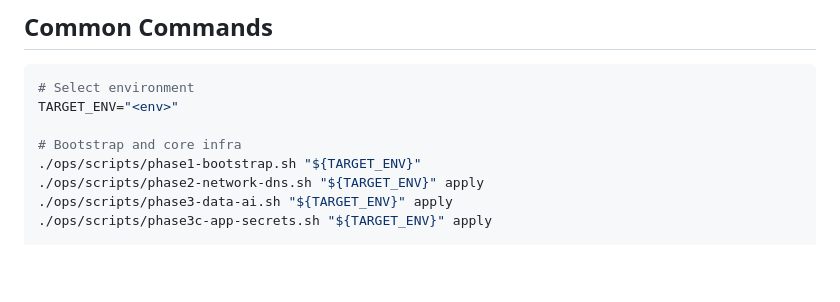
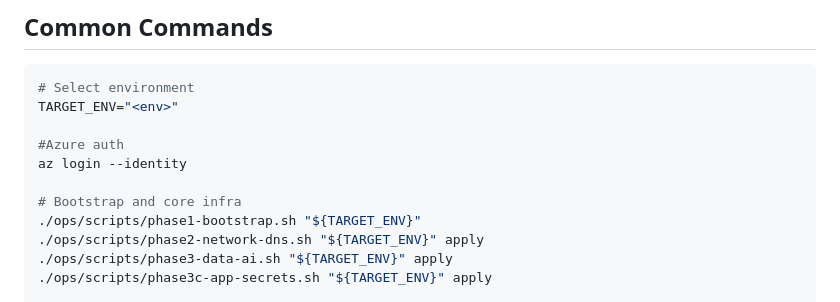
Before and after one commit to AndyArch11/sc3-Azure-Foundry-RAG, a Markdown page: README.md, the part around the change. Rendered like a GitHub page; blank space fills up the shorter version.

```diff
--- a/README.md
+++ b/README.md
@@ -444,6 +444,9 @@ See [runtime/README.md](runtime/README.md) for ingestion execution details and q
 # Select environment
 TARGET_ENV="<env>"
 
+#Azure auth
+az login --identity
+
 # Bootstrap and core infra
 ./ops/scripts/phase1-bootstrap.sh "${TARGET_ENV}"
 ./ops/scripts/phase2-network-dns.sh "${TARGET_ENV}" apply
```
